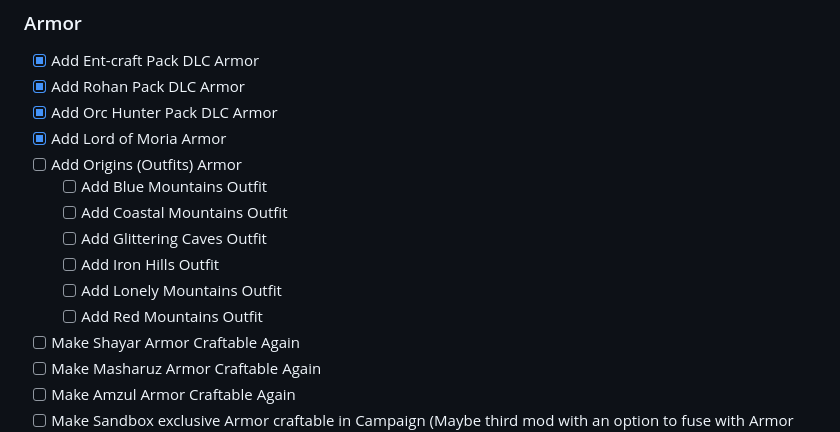
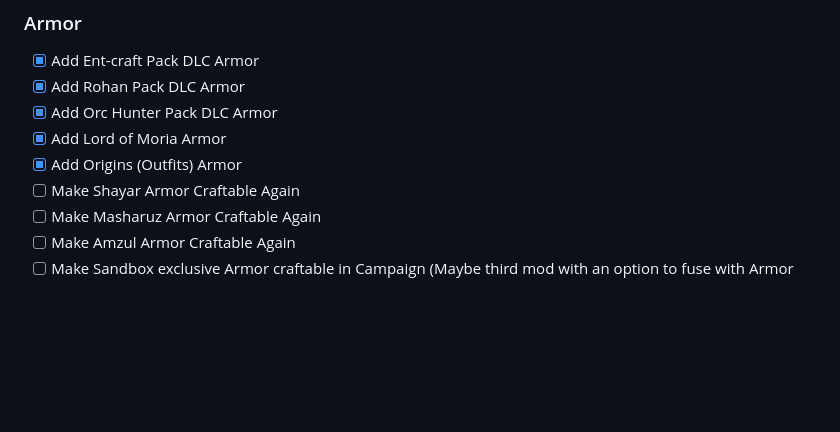
Before and after one commit to TobiIchiro/RtoM-ArmorBuildings-Mod, a Markdown page: README.md, the part around the change. Drawn GitHub-style; blank space fills up the shorter version.

```diff
--- a/README.md
+++ b/README.md
@@ -45,13 +45,7 @@ Thanks to EnvoyDan who helped through the unpacking and repacking process
 - [x] Add Rohan Pack DLC Armor
 - [x] Add Orc Hunter Pack DLC Armor
 - [x] Add Lord of Moria Armor
-- [ ] Add Origins (Outfits) Armor
-    - [ ] Add Blue Mountains Outfit
-    - [ ] Add Coastal Mountains Outfit
-    - [ ] Add Glittering Caves Outfit
-    - [ ] Add Iron Hills Outfit
-    - [ ] Add Lonely Mountains Outfit
-    - [ ] Add Red Mountains Outfit
+- [x] Add Origins (Outfits) Armor
 -[ ] Make Shayar Armor Craftable Again
 -[ ] Make Masharuz Armor Craftable Again
 -[ ] Make Amzul Armor Craftable Again
```
